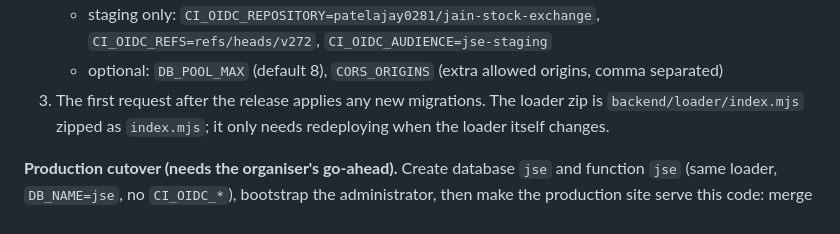
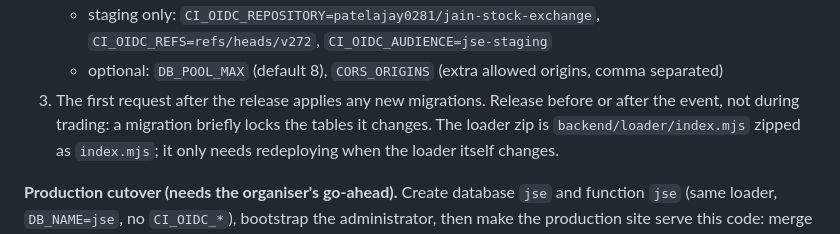
Before and after one commit to patelajay0281/jain-stock-exchange, a Markdown page: README.md, the part around the change. Rendered like a GitHub page.

Commit message:
README: release timing note
Co-Authored-By: Claude Opus 5.5 <noreply@anthropic.com>
Claude-Session: https://claude.ai/code/session_01AMbUrtFgx3LnLbMhnxfVrG

```diff
--- a/README.md
+++ b/README.md
@@ -75,7 +75,7 @@ Commits whose message contains `[skip ci]` do not trigger a Pages build.
    - `DB_NAME` = `jse_stage` (staging) or `jse` (production)
    - staging only: `CI_OIDC_REPOSITORY=patelajay0281/jain-stock-exchange`, `CI_OIDC_REFS=refs/heads/v272`, `CI_OIDC_AUDIENCE=jse-staging`
    - optional: `DB_POOL_MAX` (default 8), `CORS_ORIGINS` (extra allowed origins, comma separated)
-3. The first request after the release applies any new migrations.
+3. The first request after the release applies any new migrations. Release before or after the event, not during trading: a migration briefly locks the tables it changes.
 The loader zip is `backend/loader/index.mjs` zipped as `index.mjs`; it only needs redeploying when the loader itself changes.
 
 **Production cutover (needs the organiser's go-ahead).** Create database `jse` and function `jse` (same loader, `DB_NAME=jse`, no `CI_OIDC_*`),
```
